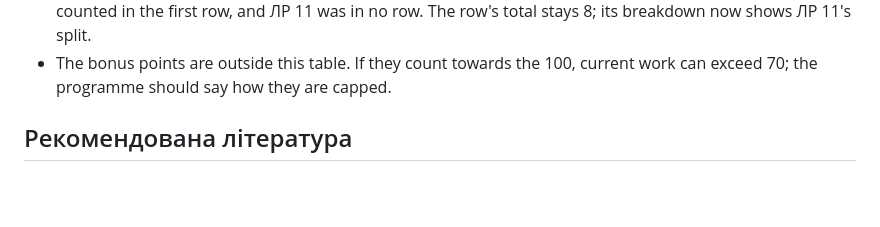
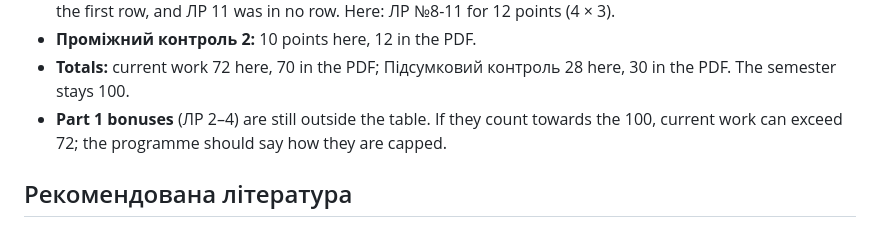
Before and after one commit to denysmatsevych/web-development-2026, a Markdown page: docs/course-plan.md, the part around one of its changes. Drawn GitHub-style; blank space fills up the shorter version.

```diff
--- a/docs/course-plan.md
+++ b/docs/course-plan.md
@@ -114,7 +116,11 @@ programme doesn't mention.
   Проміжний контроль №1, already counted in the first row, and ЛР 11 was in
-  no row. The row's total stays 8; its breakdown now shows ЛР 11's split.
-- The bonus points are outside this table. If they count towards the 100,
-  current work can exceed 70; the programme should say how they are capped.
+  no row. Here: ЛР №8-11 for 12 points (4 × 3).
+- **Проміжний контроль 2:** 10 points here, 12 in the PDF.
+- **Totals:** current work 72 here, 70 in the PDF; Підсумковий контроль 28
+  here, 30 in the PDF. The semester stays 100.
+- **Part 1 bonuses** (ЛР 2–4) are still outside the table. If they count
+  towards the 100, current work can exceed 72; the programme should say how
+  they are capped.
 
 ## Рекомендована література
 
```
Also changed, not shown: other parts of docs/course-plan.md (+14 -12 lines).
